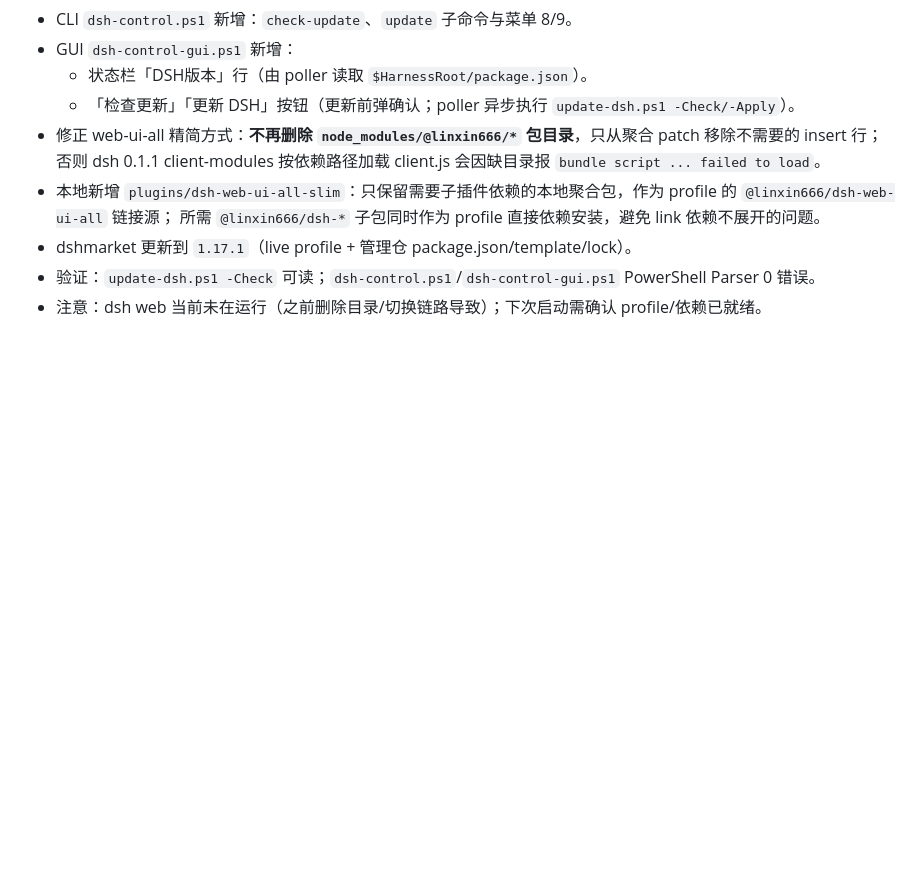
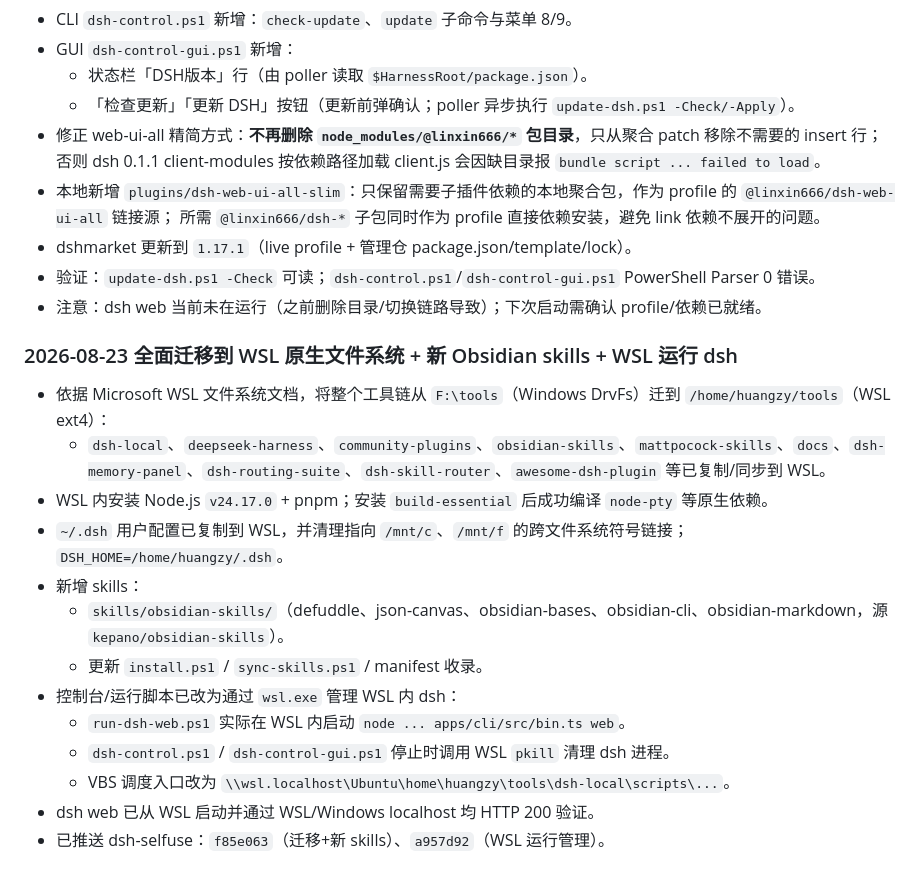
Before and after one commit to xsoc1/dsh-selfuse, a Markdown page: docs/maintenance.md, the part around the change. GitHub-like rendering; blank space fills up the shorter version.

Commit message:
docs: record WSL native migration and new obsidian skills

```diff
--- a/docs/maintenance.md
+++ b/docs/maintenance.md
@@ -316,3 +316,19 @@ git commit -m "chore: bump deepseek-harness fork"
 - dshmarket 更新到 `1.17.1`（live profile + 管理仓 package.json/template/lock）。
 - 验证：`update-dsh.ps1 -Check` 可读；`dsh-control.ps1`/`dsh-control-gui.ps1` PowerShell Parser 0 错误。
 - 注意：dsh web 当前未在运行（之前删除目录/切换链路导致）；下次启动需确认 profile/依赖已就绪。
+
+### 2026-08-23 全面迁移到 WSL 原生文件系统 + 新 Obsidian skills + WSL 运行 dsh
+
+- 依据 Microsoft WSL 文件系统文档，将整个工具链从 `F:\tools`（Windows DrvFs）迁到 `/home/huangzy/tools`（WSL ext4）：
+  - `dsh-local`、`deepseek-harness`、`community-plugins`、`obsidian-skills`、`mattpocock-skills`、`docs`、`dsh-memory-panel`、`dsh-routing-suite`、`dsh-skill-router`、`awesome-dsh-plugin` 等已复制/同步到 WSL。
+- WSL 内安装 Node.js `v24.17.0` + pnpm；安装 `build-essential` 后成功编译 `node-pty` 等原生依赖。
+- `~/.dsh` 用户配置已复制到 WSL，并清理指向 `/mnt/c`、`/mnt/f` 的跨文件系统符号链接；`DSH_HOME=/home/huangzy/.dsh`。
+- 新增 skills：
+  - `skills/obsidian-skills/`（defuddle、json-canvas、obsidian-bases、obsidian-cli、obsidian-markdown，源 `kepano/obsidian-skills`）。
+  - 更新 `install.ps1` / `sync-skills.ps1` / manifest 收录。
+- 控制台/运行脚本已改为通过 `wsl.exe` 管理 WSL 内 dsh：
+  - `run-dsh-web.ps1` 实际在 WSL 内启动 `node ... apps/cli/src/bin.ts web`。
+  - `dsh-control.ps1` / `dsh-control-gui.ps1` 停止时调用 WSL `pkill` 清理 dsh 进程。
+  - VBS 调度入口改为 `\\wsl.localhost\Ubuntu\home\huangzy\tools\dsh-local\scripts\...`。
+- dsh web 已从 WSL 启动并通过 WSL/Windows localhost 均 HTTP 200 验证。
+- 已推送 dsh-selfuse：`f85e063`（迁移+新 skills）、`a957d92`（WSL 运行管理）。
```
